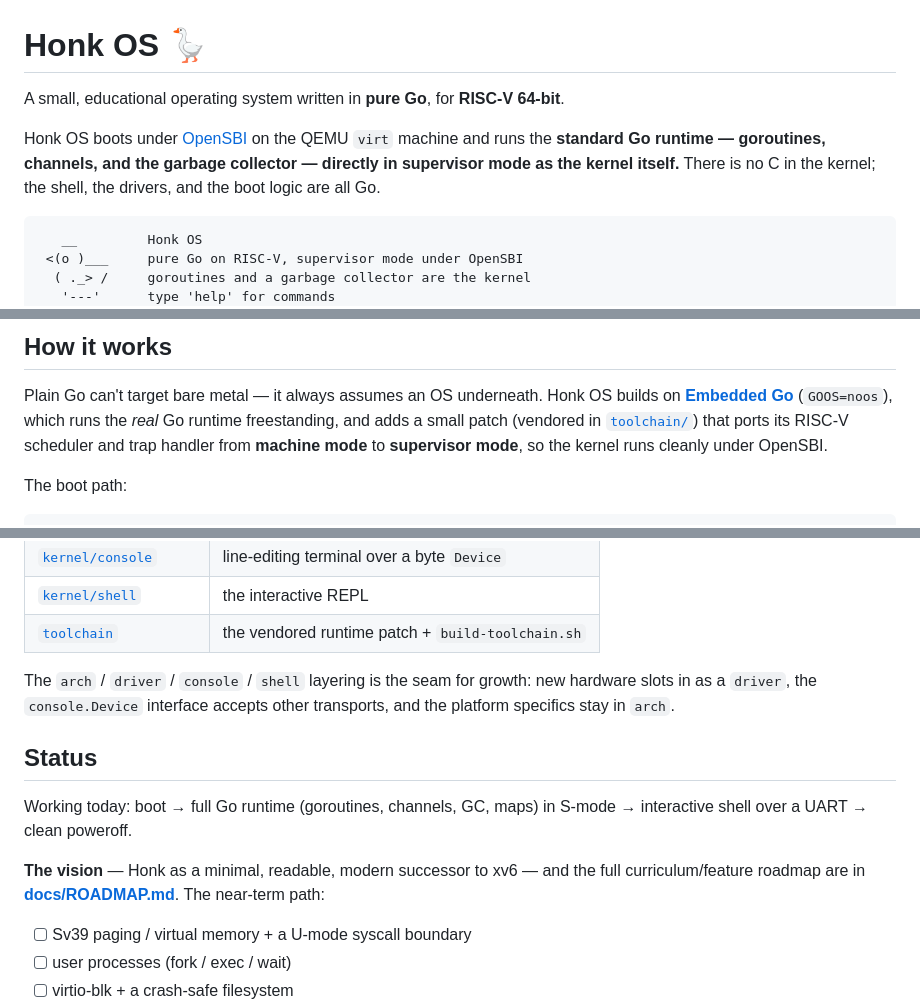
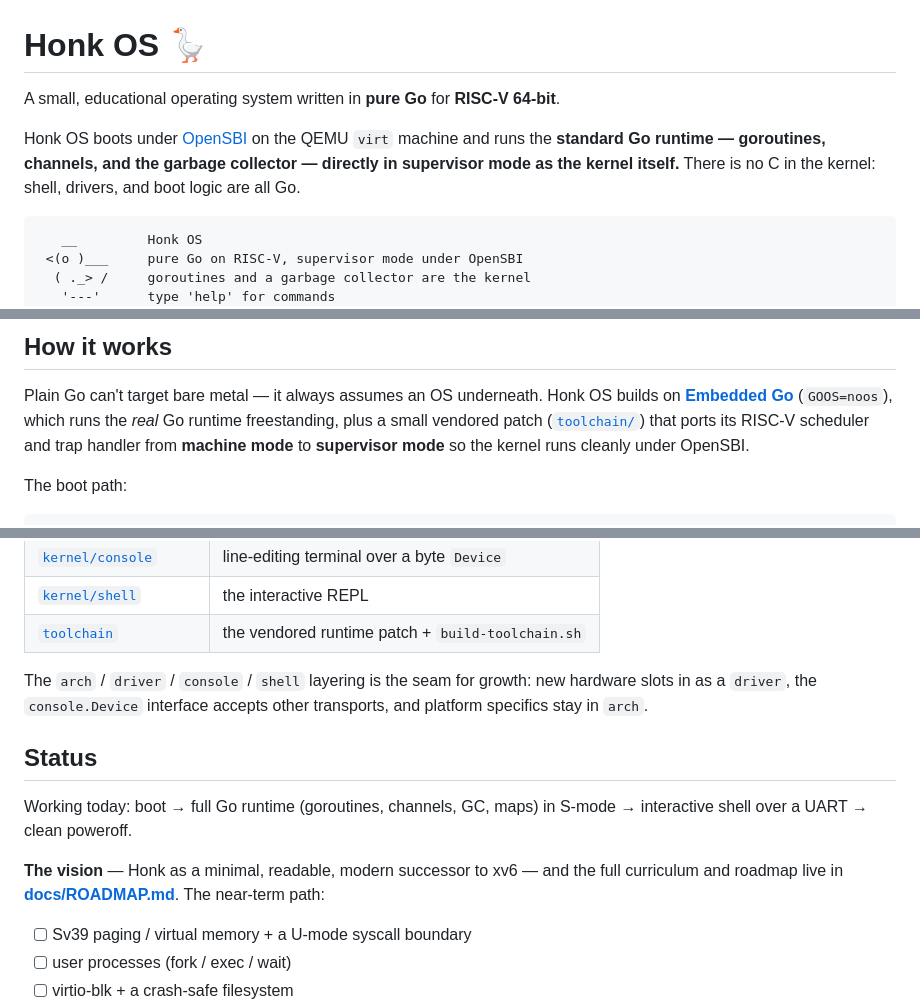
Before and after one commit to splch/honk, a Markdown page: README.md, 3 parts joined by grey strips. Drawn GitHub-style.

Commit message:
docs: tighten prose

````diff
--- a/README.md
+++ b/README.md
@@ -1,11 +1,11 @@
 # Honk OS 🪿
 
-A small, educational operating system written in **pure Go**, for **RISC-V 64-bit**.
+A small, educational operating system written in **pure Go** for **RISC-V 64-bit**.
 
 Honk OS boots under [OpenSBI](https://github.com/riscv-software-src/opensbi) on
 the QEMU `virt` machine and runs the **standard Go runtime — goroutines,
 channels, and the garbage collector — directly in supervisor mode as the kernel
-itself.** There is no C in the kernel; the shell, the drivers, and the boot logic
+itself.** There is no C in the kernel: shell, drivers, and boot logic
 are all Go.
 
 ```
@@ -43,10 +43,9 @@ make test        # non-interactive smoke test: pipes a command session, expects
 
 Plain Go can't target bare metal — it always assumes an OS underneath. Honk OS
 builds on [**Embedded Go**](https://embeddedgo.github.io/) (`GOOS=noos`), which
-runs the *real* Go runtime freestanding, and adds a small patch (vendored in
-[`toolchain/`](toolchain/)) that ports its RISC-V scheduler and trap handler from
-**machine mode** to **supervisor mode**, so the kernel runs cleanly under
-OpenSBI.
+runs the *real* Go runtime freestanding, plus a small vendored patch
+([`toolchain/`](toolchain/)) that ports its RISC-V scheduler and trap handler from
+**machine mode** to **supervisor mode** so the kernel runs cleanly under OpenSBI.
 
 The boot path:
 
@@ -83,7 +82,7 @@ touch the UART directly.
 
 The `arch` / `driver` / `console` / `shell` layering is the seam for growth: new
 hardware slots in as a `driver`, the `console.Device` interface accepts other
-transports, and the platform specifics stay in `arch`.
+transports, and platform specifics stay in `arch`.
 
 ## Status
 
@@ -91,7 +90,7 @@ Working today: boot → full Go runtime (goroutines, channels, GC, maps) in S-mo
 → interactive shell over a UART → clean poweroff.
 
 **The vision** — Honk as a minimal, readable, modern successor to xv6 — and the full
-curriculum/feature roadmap are in **[docs/ROADMAP.md](docs/ROADMAP.md)**. The near-term path:
+curriculum and roadmap live in **[docs/ROADMAP.md](docs/ROADMAP.md)**. The near-term path:
 
 - [ ] Sv39 paging / virtual memory + a U-mode syscall boundary
 - [ ] user processes (fork / exec / wait)
````
Also changed, not shown: docs/ROADMAP.md (+3 -3 lines).
